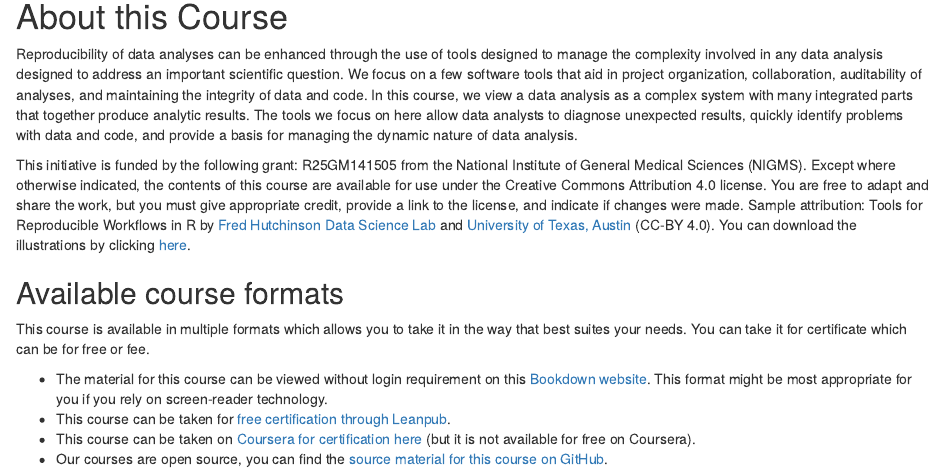
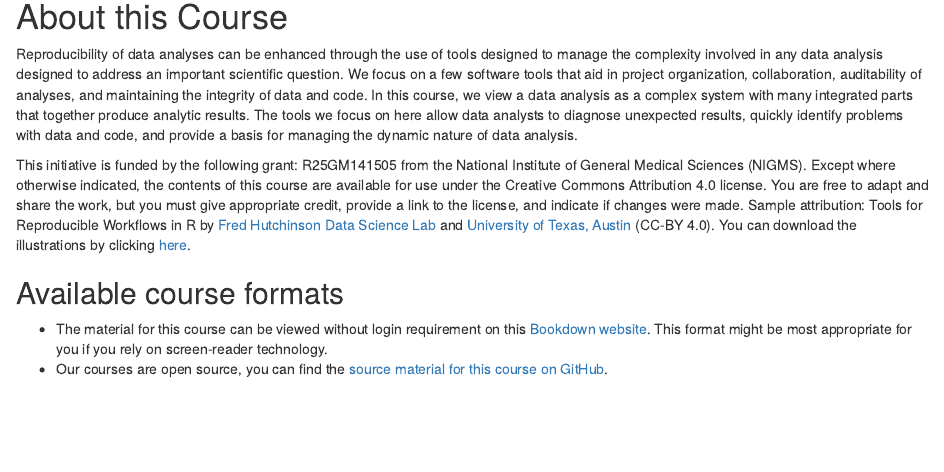
Before and after one commit to fhdsl/Tools_for_Reproducible_Workflows_in_R, an R Markdown document (index.Rmd): the page in a window 1100 px wide, from 120 px down. Rendered offline with R 4.5, knitr and Pandoc, with nearby package versions; drawn as R Markdown's standard HTML page in place of the format the file asks for.

Commit message:
Update index.Rmd
commenting out other locations for the course for now

```diff
--- a/index.Rmd
+++ b/index.Rmd
@@ -22,9 +22,9 @@ This initiative is funded by the following grant: R25GM141505 from the National
 
 ## Available course formats
 
-This course is available in multiple formats which allows you to take it in the way that best suites your needs. You can take it for certificate which can be for free or fee.
+<!-- This course is available in multiple formats which allows you to take it in the way that best suites your needs. You can take it for certificate which can be for free or fee. -->
 
 - The material for this course can be viewed without login requirement on this [Bookdown website](https://hutchdatascience.org/Tools_for_Reproducible_Workflows_in_R/). This format might be most appropriate for you if you rely on screen-reader technology.
-- This course can be taken for [free certification through Leanpub](LINK HERE).
-- This course can be taken on [Coursera for certification here](LINK HERE) (but it is not available for free on Coursera).
+<!-- - This course can be taken for [free certification through Leanpub](LINK HERE).-->
+<!-- - This course can be taken on [Coursera for certification here](LINK HERE) (but it is not available for free on Coursera).-->
 - Our courses are open source, you can find the [source material for this course on GitHub](https://github.com/fhdsl/Tools_for_Reproducible_Workflows_in_R).
```
